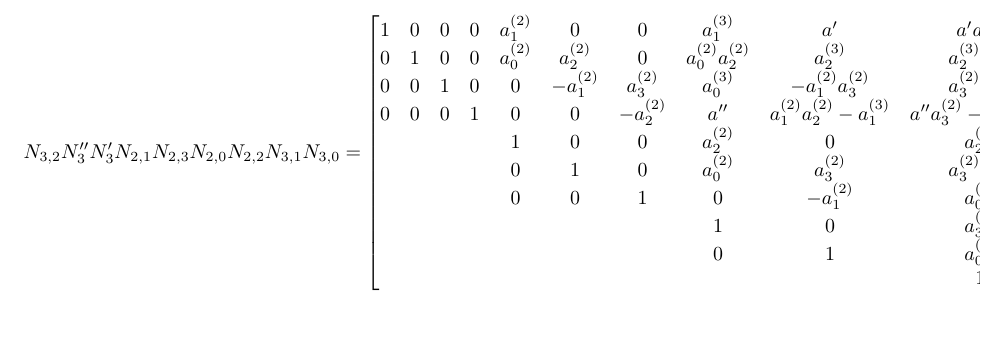
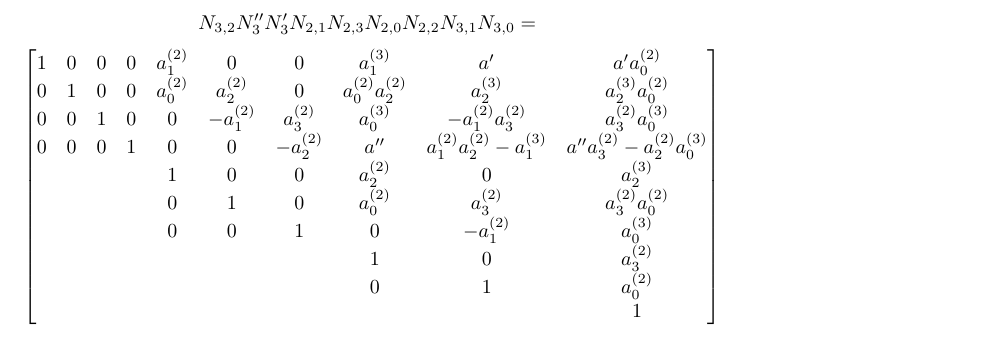
Before and after one commit to HaimL76/automorphisms, a LaTeX document (mapping.tex): part of page 3 of 3, cut so that both start at the same text, the shorter picture padded with empty space. Compiled offline with pdfLaTeX.

Commit message:
mapping 3

```diff
--- a/mapping.tex
+++ b/mapping.tex
@@ -98,5 +98,5 @@ N_{3,2}N''_3N'_3N_{2,1}N_{2,3}N_{2,0}N_{2,2}N_{3,1}=
 \[
-N_{3,2}N''_3N'_3N_{2,1}N_{2,3}N_{2,0}N_{2,2}N_{3,1}N_{3,0}=
+N_{3,2}N''_3N'_3N_{2,1}N_{2,3}N_{2,0}N_{2,2}N_{3,1}N_{3,0}=\]\[
   \begin{bmatrix}
     1 & 0 & 0 & 0 & a_1^{(2)} & 0 & 0 & a_1^{(3)} & a' & a'a_0^{(2)} \\
     0 & 1 & 0 & 0 & a_0^{(2)} & a_2^{(2)} & 0 & a_0^{(2)}a_2^{(2)} & a_2^{(3)} & a_2^{(3)}a_0^{(2)} \\
```
Also changed, not shown: mapping.pdf, mapping.tex (2 more changed lines), 2 other files.
